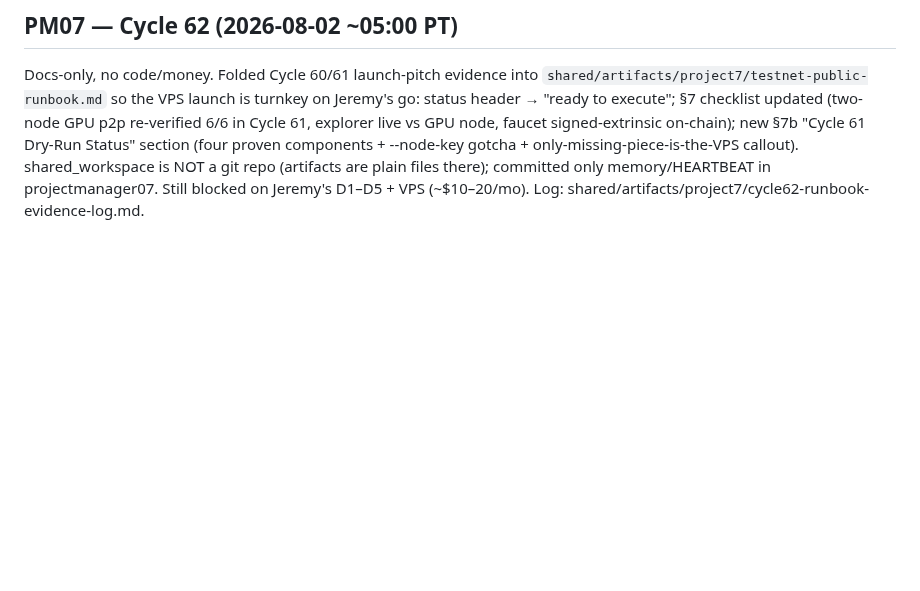
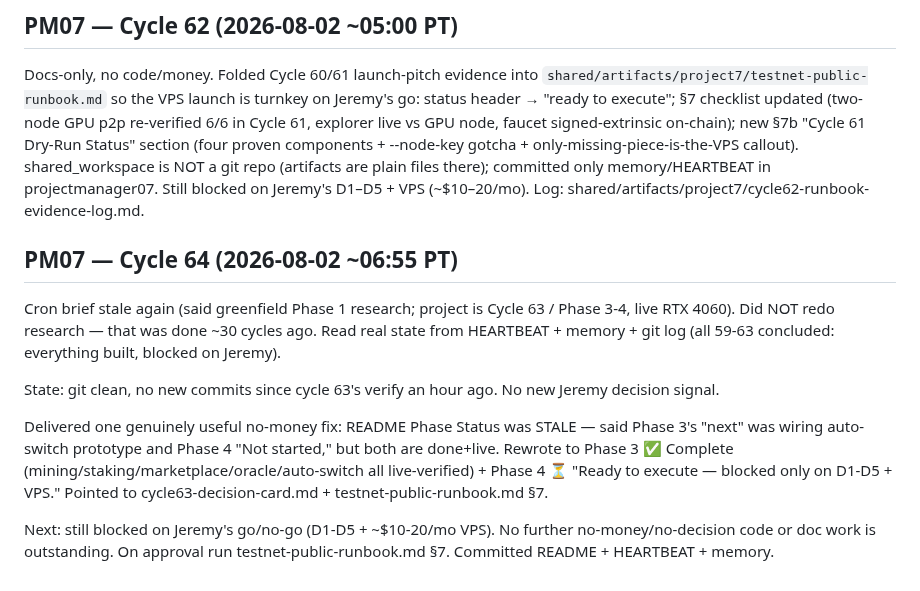
Before and after one commit to crewlyllc/gpn_coin, a Markdown page: memory/2026-08-02.md, the part around the change. Rendered like a GitHub page; blank space fills up the shorter version.

```diff
--- a/memory/2026-08-02.md
+++ b/memory/2026-08-02.md
@@ -32,3 +32,12 @@ Next: still blocked on Jeremy's D1–D5 + VPS. On approval: run `testnet-public-
 
 ## PM07 — Cycle 62 (2026-08-02 ~05:00 PT)
 Docs-only, no code/money. Folded Cycle 60/61 launch-pitch evidence into `shared/artifacts/project7/testnet-public-runbook.md` so the VPS launch is turnkey on Jeremy's go: status header → "ready to execute"; §7 checklist updated (two-node GPU p2p re-verified 6/6 in Cycle 61, explorer live vs GPU node, faucet signed-extrinsic on-chain); new §7b "Cycle 61 Dry-Run Status" section (four proven components + --node-key gotcha + only-missing-piece-is-the-VPS callout). shared_workspace is NOT a git repo (artifacts are plain files there); committed only memory/HEARTBEAT in projectmanager07. Still blocked on Jeremy's D1–D5 + VPS (~$10–20/mo). Log: shared/artifacts/project7/cycle62-runbook-evidence-log.md.
+
+## PM07 — Cycle 64 (2026-08-02 ~06:55 PT)
+Cron brief stale again (said greenfield Phase 1 research; project is Cycle 63 / Phase 3-4, live RTX 4060). Did NOT redo research — that was done ~30 cycles ago. Read real state from HEARTBEAT + memory + git log (all 59-63 concluded: everything built, blocked on Jeremy).
+
+State: git clean, no new commits since cycle 63's verify an hour ago. No new Jeremy decision signal.
+
+Delivered one genuinely useful no-money fix: README Phase Status was STALE — said Phase 3's "next" was wiring auto-switch prototype and Phase 4 "Not started," but both are done+live. Rewrote to Phase 3 ✅ Complete (mining/staking/marketplace/oracle/auto-switch all live-verified) + Phase 4 ⏳ "Ready to execute — blocked only on D1-D5 + VPS." Pointed to cycle63-decision-card.md + testnet-public-runbook.md §7.
+
+Next: still blocked on Jeremy's go/no-go (D1-D5 + ~$10-20/mo VPS). No further no-money/no-decision code or doc work is outstanding. On approval run testnet-public-runbook.md §7. Committed README + HEARTBEAT + memory.
```
Also changed, not shown: HEARTBEAT.md (+1 -1 lines), README.md (+2 -2 lines).
